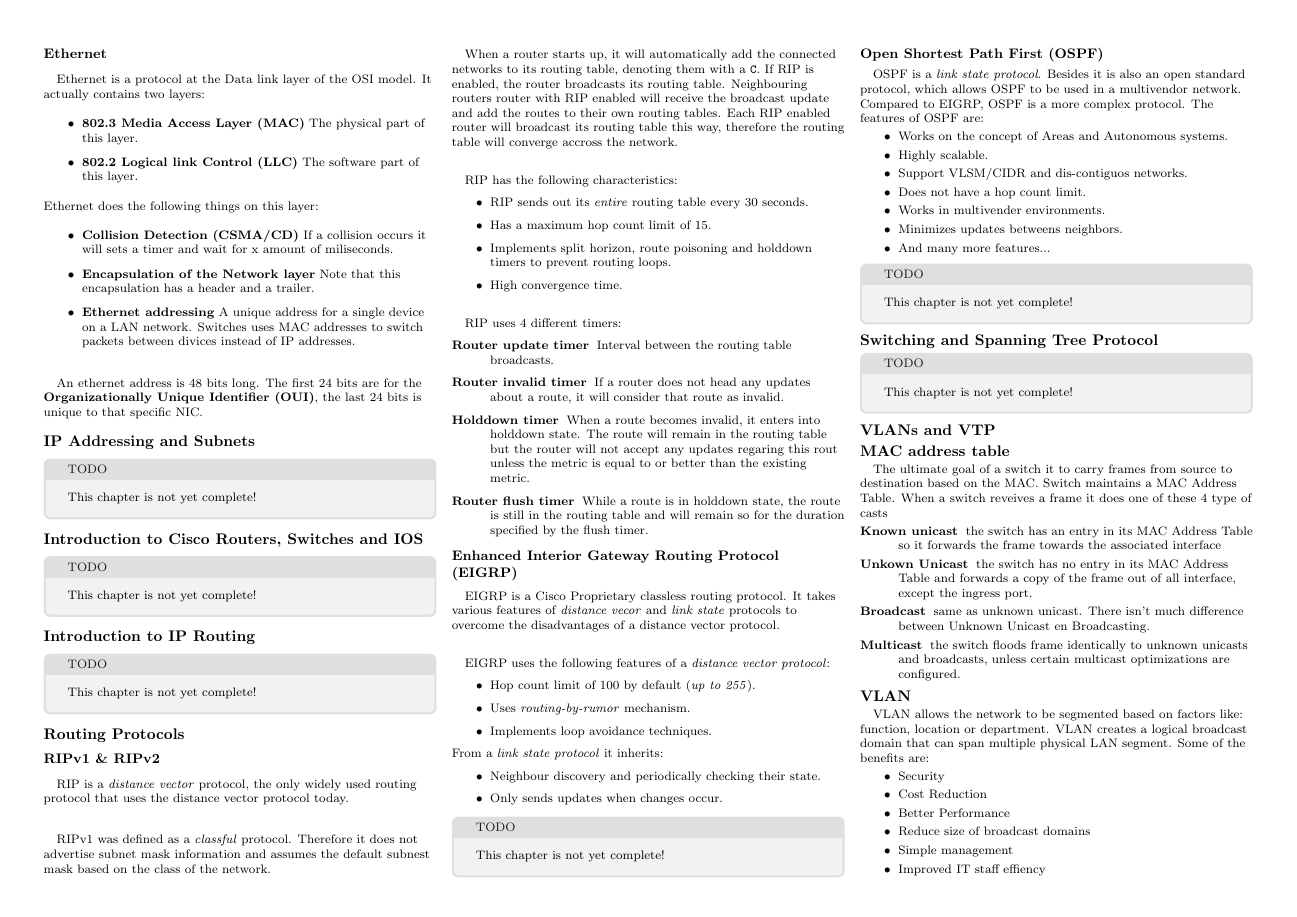
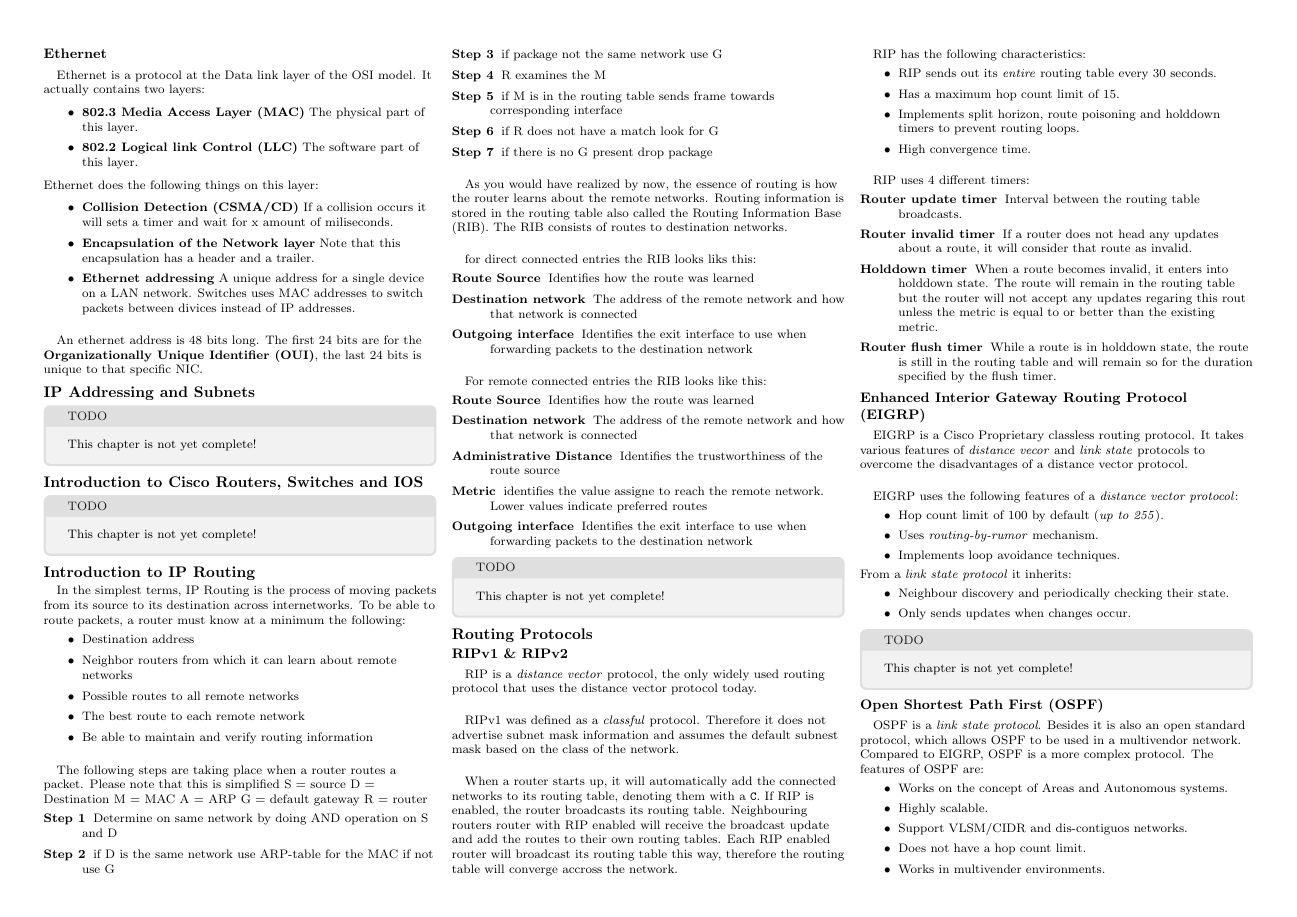
Before and after one commit to RickHaan/ccna, a LaTeX document (summary.tex): page 2 of 5. Compiled offline with pdfLaTeX.

Commit message:
Added IP roputing  (#15)
* addded

* added ACLS

* Finished ACL's

* Fixed layout error

* added IP

* Corrected a layout mistake

```diff
--- a/summary.tex
+++ b/summary.tex
@@ -229,6 +229,54 @@ is unique to that specific NIC.
 \end{textbox}
 
 \subsection{Introduction to IP Routing}
+\paragraph{}
+In the simplest terms, IP Routing is the process of moving packets from its source to its destination across internetworks. To be able to route packets, a router must know at a minimum the following:
+\begin{itemize}
+
+    \item Destination address
+    \item Neighbor routers from which it can learn about remote networks
+    \item Possible routes to all remote networks
+    \item The best route to each remote network
+    \item Be able to maintain and verify routing information
+\end{itemize}
+\paragraph{}
+The following steps are taking place when a router routes a packet. Please note that this is simplified
+S = source
+D = Destination
+M = MAC
+A = ARP
+G = default gateway
+R = router
+\begin{description}
+	\item[Step 1] Determine on same network by doing AND operation on S and D
+	\item[Step 2] if D is the same network use ARP-table for the MAC if not use G
+	\item[Step 3] if package not the same network use G
+	\item[Step 4] R examines the M
+	\item[Step 5] if M is in the routing table sends frame towards corresponding interface
+	\item[Step 6] if R does not have a match look for G
+	\item[Step 7] if there is no G present drop package
+\end{description}
+\paragraph{}
+As you would have realized by now, the essence of routing is how the router learns about the remote networks. Routing information is stored in the routing table also called the Routing Information Base (RIB). The RIB consists of routes to destination networks.
+\paragraph{}
+for direct connected entries the RIB looks liks this:
+ \begin{description}
+	\item[Route Source] Identifies how the route was learned
+	\item[Destination network]The address of the remote network and how that network is connected
+	\item[Outgoing interface]  Identifies the exit interface to use when forwarding packets to the destination network
+\end{description}
+\paragraph{}
+For remote connected entries the RIB looks like this:
+ \begin{description}
+	\item[Route Source] Identifies how the route was learned
+	\item[Destination network]The address of the remote network and how that network is connected
+	\item[Administrative Distance] Identifies the trustworthiness of the route source
+	\item[Metric] identifies the value assigne to reach the remote network. Lower values indicate preferred routes
+	\item[Outgoing interface]  Identifies the exit interface to use when forwarding packets to the destination network
+\end{description}
+
+
+
 \begin{textbox}{gray}{TODO}
 	This chapter is not yet complete!
 \end{textbox}
```
